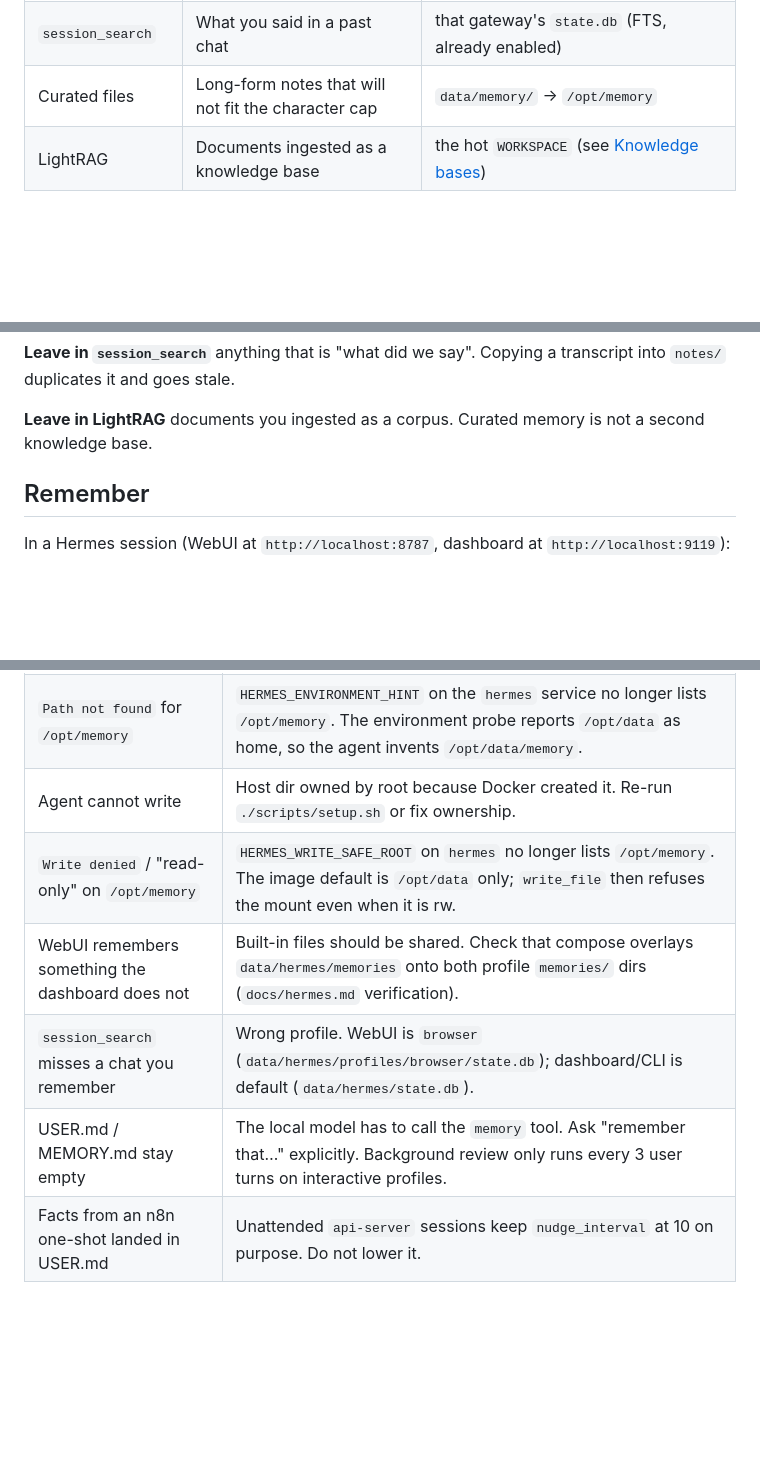
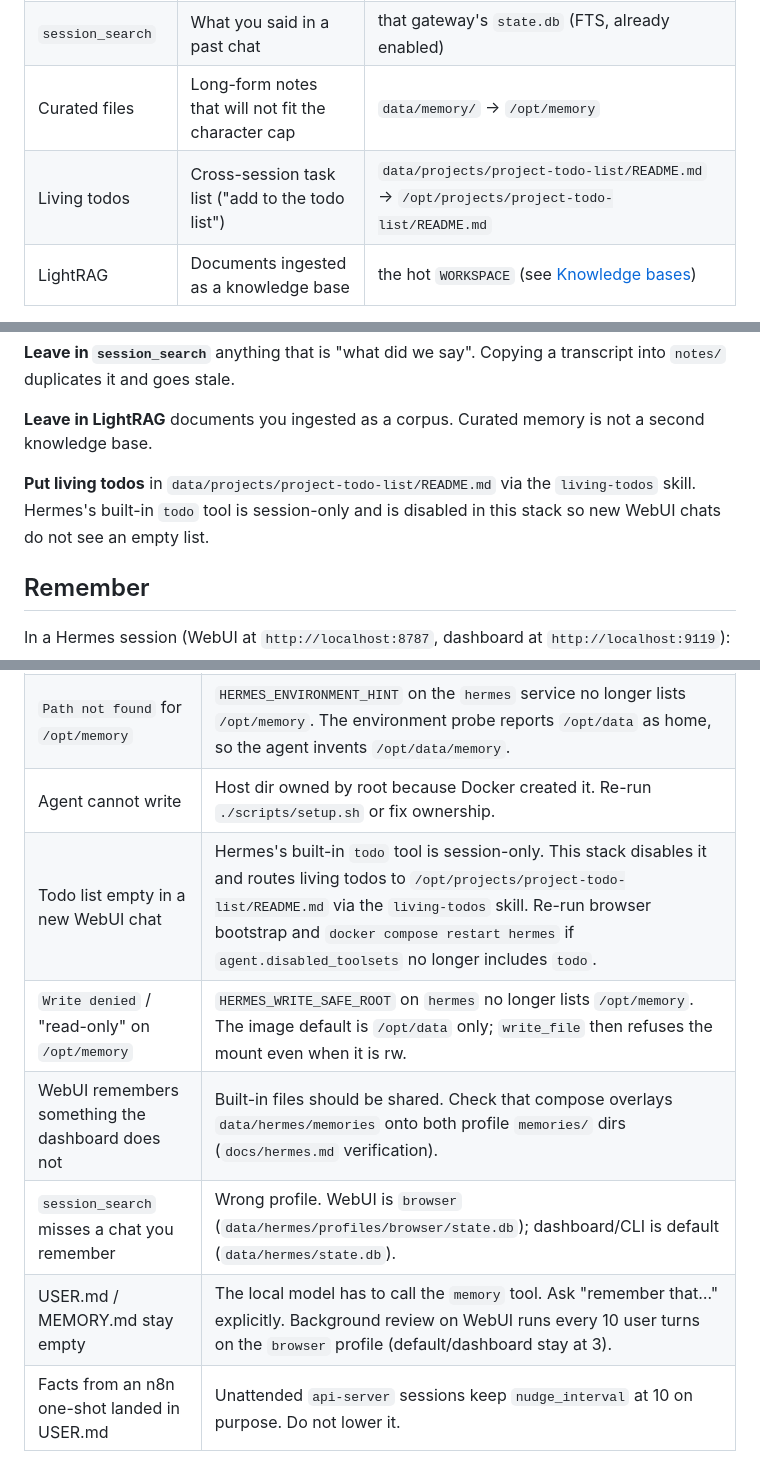
Before and after one commit to kaxline/sovereign-agent-stack, a Markdown page: docs/memory.md, 3 parts joined by grey strips. GitHub-like rendering; blank space fills up the shorter version.

Commit message:
Route durable todos through living-todos instead of the session tool.
Co-authored-by: Cursor <cursoragent@cursor.com>

```diff
--- a/docs/memory.md
+++ b/docs/memory.md
@@ -8,6 +8,7 @@ fifth.
 | Built-in `memory` tool | Tiny durable facts injected into every session | `data/hermes/memories/USER.md` and `MEMORY.md` |
 | `session_search` | What you said in a past chat | that gateway's `state.db` (FTS, already enabled) |
 | Curated files | Long-form notes that will not fit the character cap | `data/memory/` → `/opt/memory` |
+| Living todos | Cross-session task list ("add to the todo list") | `data/projects/project-todo-list/README.md` → `/opt/projects/project-todo-list/README.md` |
 | LightRAG | Documents ingested as a knowledge base | the hot `WORKSPACE` (see [Knowledge bases](knowledge-bases.md)) |
 
 This page is the how-to for the curated files and how they sit next to the other
@@ -59,6 +60,10 @@ transcript into `notes/` duplicates it and goes stale.
 
 **Leave in LightRAG** documents you ingested as a corpus. Curated memory is not
 a second knowledge base.
+
+**Put living todos** in `data/projects/project-todo-list/README.md` via the
+`living-todos` skill. Hermes's built-in `todo` tool is session-only and is
+disabled in this stack so new WebUI chats do not see an empty list.
 
 ## Remember
 
@@ -137,8 +142,9 @@ and the store starts citing its own output back to you as fact.
 | Skill never loads | Skills are read at startup. Restart with `docker compose restart hermes`, then `docker compose exec hermes hermes skills list \| grep working-memory`. |
 | `Path not found` for `/opt/memory` | `HERMES_ENVIRONMENT_HINT` on the `hermes` service no longer lists `/opt/memory`. The environment probe reports `/opt/data` as home, so the agent invents `/opt/data/memory`. |
 | Agent cannot write | Host dir owned by root because Docker created it. Re-run `./scripts/setup.sh` or fix ownership. |
+| Todo list empty in a new WebUI chat | Hermes's built-in `todo` tool is session-only. This stack disables it and routes living todos to `/opt/projects/project-todo-list/README.md` via the `living-todos` skill. Re-run browser bootstrap and `docker compose restart hermes` if `agent.disabled_toolsets` no longer includes `todo`. |
 | `Write denied` / "read-only" on `/opt/memory` | `HERMES_WRITE_SAFE_ROOT` on `hermes` no longer lists `/opt/memory`. The image default is `/opt/data` only; `write_file` then refuses the mount even when it is rw. |
 | WebUI remembers something the dashboard does not | Built-in files should be shared. Check that compose overlays `data/hermes/memories` onto both profile `memories/` dirs (`docs/hermes.md` verification). |
 | `session_search` misses a chat you remember | Wrong profile. WebUI is `browser` (`data/hermes/profiles/browser/state.db`); dashboard/CLI is default (`data/hermes/state.db`). |
-| USER.md / MEMORY.md stay empty | The local model has to call the `memory` tool. Ask "remember that…" explicitly. Background review only runs every 3 user turns on interactive profiles. |
+| USER.md / MEMORY.md stay empty | The local model has to call the `memory` tool. Ask "remember that…" explicitly. Background review on WebUI runs every 10 user turns on the `browser` profile (default/dashboard stay at 3). |
 | Facts from an n8n one-shot landed in USER.md | Unattended `api-server` sessions keep `nudge_interval` at 10 on purpose. Do not lower it. |
```
Also changed, not shown: 2 other files.
